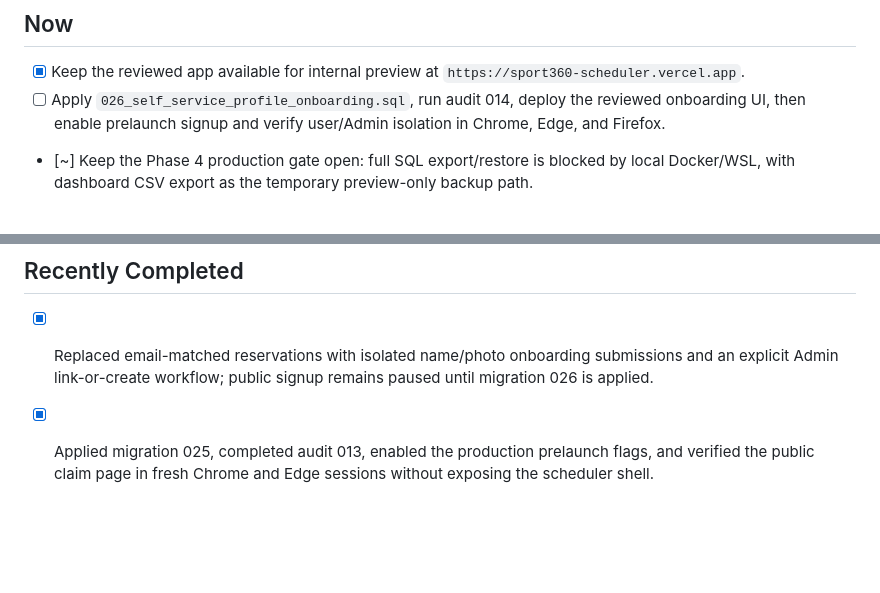
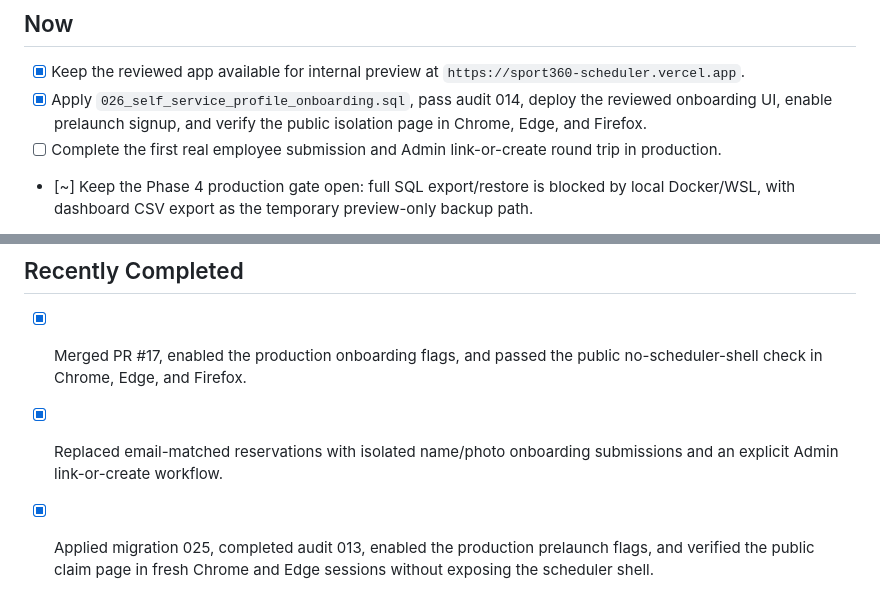
Before and after one commit to omarwanis-91/sport360-scheduler, a Markdown page: docs/TODO.md, 2 parts joined by grey strips. Rendered like a GitHub page; blank space fills up the shorter version.

Commit message:
Record self-service onboarding activation

```diff
--- a/docs/TODO.md
+++ b/docs/TODO.md
@@ -5,7 +5,8 @@ This file tracks current priorities. Reorder and update it as work progresses. C
 ## Now
 
 - [x] Keep the reviewed app available for internal preview at `https://sport360-scheduler.vercel.app`.
-- [ ] Apply `026_self_service_profile_onboarding.sql`, run audit 014, deploy the reviewed onboarding UI, then enable prelaunch signup and verify user/Admin isolation in Chrome, Edge, and Firefox.
+- [x] Apply `026_self_service_profile_onboarding.sql`, pass audit 014, deploy the reviewed onboarding UI, enable prelaunch signup, and verify the public isolation page in Chrome, Edge, and Firefox.
+- [ ] Complete the first real employee submission and Admin link-or-create round trip in production.
 - [~] Keep the Phase 4 production gate open: full SQL export/restore is blocked by local Docker/WSL, with dashboard CSV export as the temporary preview-only backup path.
 - [x] Verify the production Admin workflow in Chrome, Edge, and Firefox: sign-in, hidden signup, Scheduler, People, Departments, Rotations, Requests, Activity, Settings, and startup console health.
 - [~] Verify Department Lead, Employee, and unmatched-account production boundaries in Chrome, Edge, and Firefox. The reusable three-browser live verifier is ready; production currently has only the Admin profile claimed, so claimed Lead and Employee accounts plus an unmatched test account are still required.
@@ -32,7 +33,8 @@ This file tracks current priorities. Reorder and update it as work progresses. C
 
 ## Recently Completed
 
-- [x] Replaced email-matched reservations with isolated name/photo onboarding submissions and an explicit Admin link-or-create workflow; public signup remains paused until migration 026 is applied.
+- [x] Merged PR #17, enabled the production onboarding flags, and passed the public no-scheduler-shell check in Chrome, Edge, and Firefox.
+- [x] Replaced email-matched reservations with isolated name/photo onboarding submissions and an explicit Admin link-or-create workflow.
 - [x] Applied migration 025, completed audit 013, enabled the production prelaunch flags, and verified the public claim page in fresh Chrome and Edge sessions without exposing the scheduler shell.
 - [x] Added a prelaunch account flow that reserves email-matched employee profiles without granting scheduler access, while preserving full access for the existing Admin account.
 - [x] Merged PR #12, loaded asset version `phase4-parent-lead-cleanup-v1` in production, created a parent Video Unit override, reopened it with Omar selected, returned it to weekly rotation, and confirmed the cleared state survived reload.
```
Also changed, not shown: docs/ROADMAP.md (+3 -2 lines).
